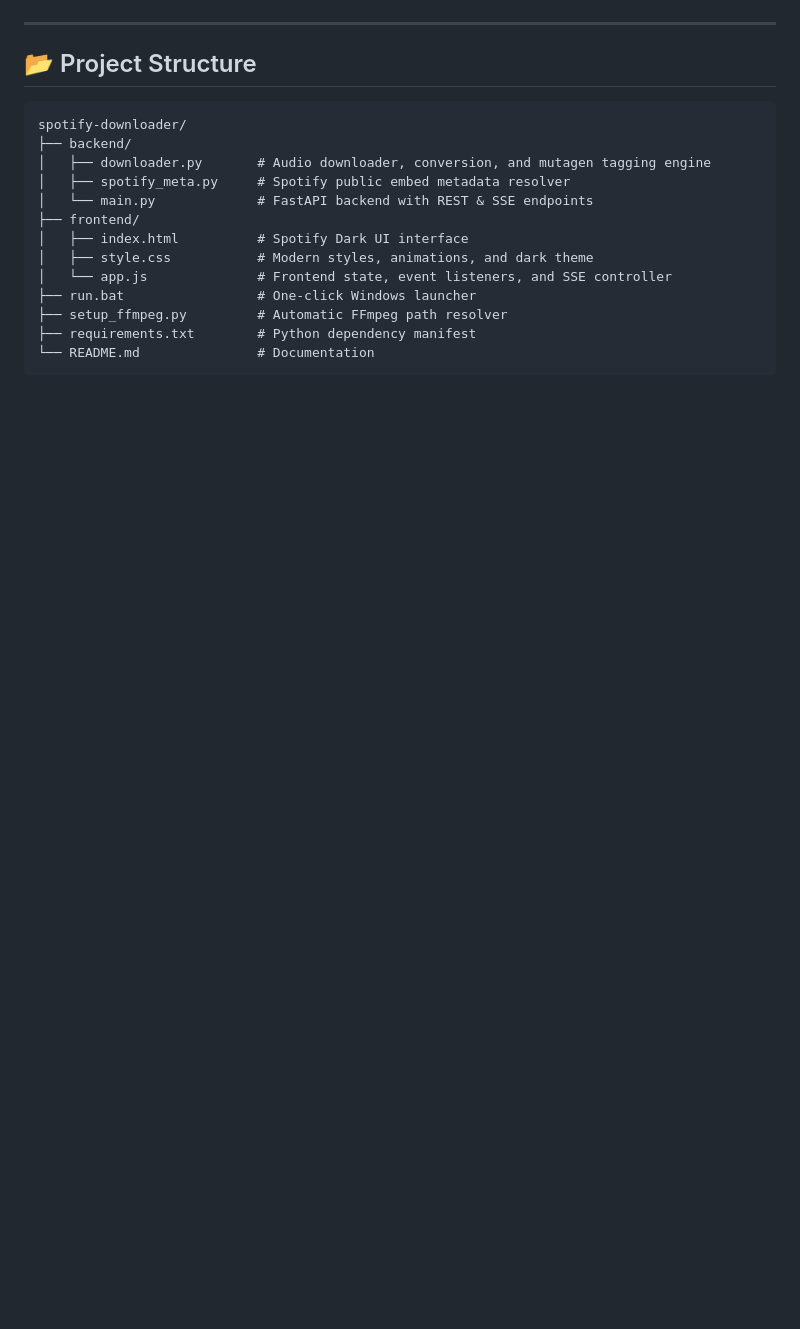
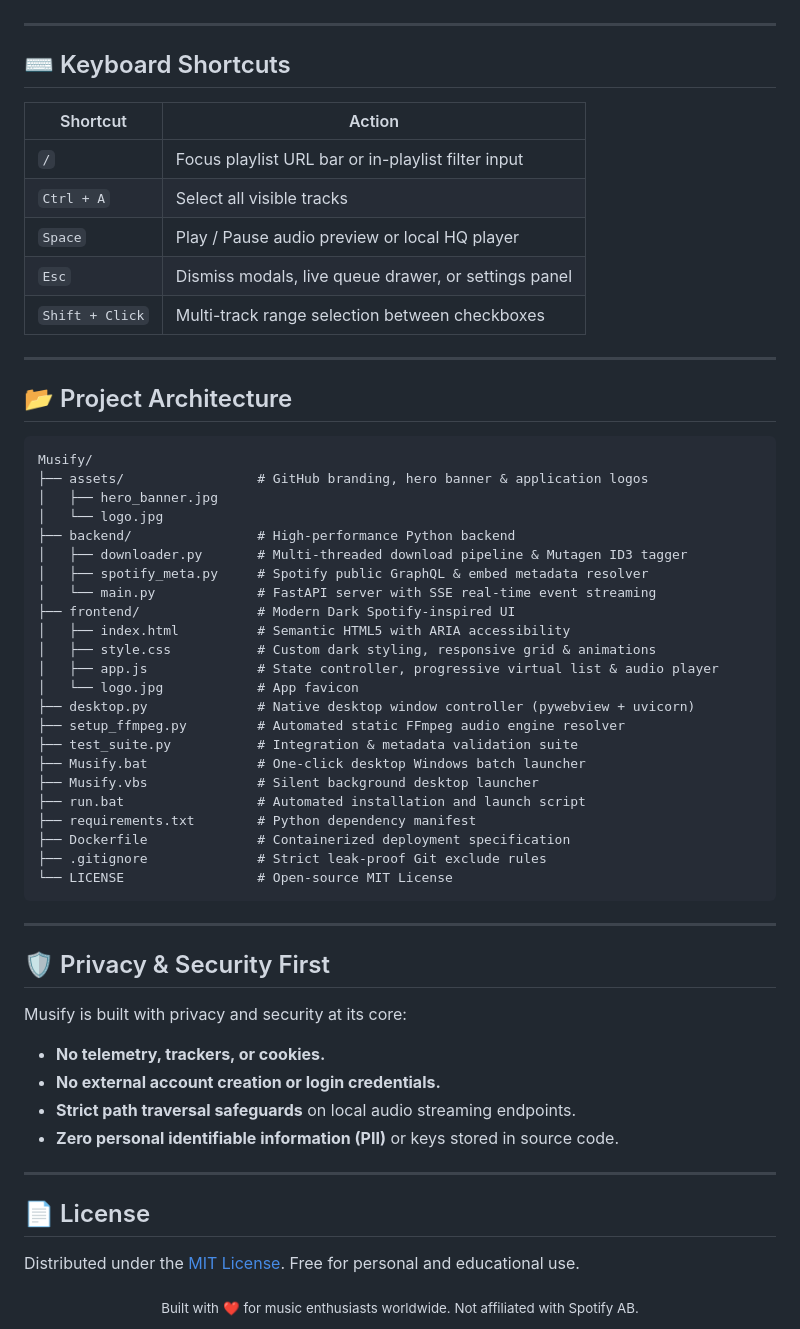
Before and after one commit to sudo-shakuni/Musify, a Markdown page: README.md, the part around one of its changes. Rendered like a GitHub page; blank space fills up the shorter version.

````diff
--- a/README.md
+++ b/README.md
@@ -102,20 +131,62 @@ Then visit `http://localhost:8800` in your web browser.
 
 ---
 
-## 📂 Project Structure
+## ⌨️ Keyboard Shortcuts
+
+| Shortcut | Action |
+|---|---|
+| `/` | Focus playlist URL bar or in-playlist filter input |
+| `Ctrl + A` | Select all visible tracks |
+| `Space` | Play / Pause audio preview or local HQ player |
+| `Esc` | Dismiss modals, live queue drawer, or settings panel |
+| `Shift + Click` | Multi-track range selection between checkboxes |
+
+---
+
+## 📂 Project Architecture
 
 ```text
-spotify-downloader/
-├── backend/
-│   ├── downloader.py       # Audio downloader, conversion, and mutagen tagging engine
-│   ├── spotify_meta.py     # Spotify public embed metadata resolver
-│   └── main.py             # FastAPI backend with REST & SSE endpoints
-├── frontend/
-│   ├── index.html          # Spotify Dark UI interface
-│   ├── style.css           # Modern styles, animations, and dark theme
-│   └── app.js              # Frontend state, event listeners, and SSE controller
-├── run.bat                 # One-click Windows launcher
-├── setup_ffmpeg.py         # Automatic FFmpeg path resolver
+Musify/
+├── assets/                 # GitHub branding, hero banner & application logos
+│   ├── hero_banner.jpg
+│   └── logo.jpg
+├── backend/                # High-performance Python backend
+│   ├── downloader.py       # Multi-threaded download pipeline & Mutagen ID3 tagger
+│   ├── spotify_meta.py     # Spotify public GraphQL & embed metadata resolver
+│   └── main.py             # FastAPI server with SSE real-time event streaming
+├── frontend/               # Modern Dark Spotify-inspired UI
+│   ├── index.html          # Semantic HTML5 with ARIA accessibility
+│   ├── style.css           # Custom dark styling, responsive grid & animations
+│   ├── app.js              # State controller, progressive virtual list & audio player
+│   └── logo.jpg            # App favicon
+├── desktop.py              # Native desktop window controller (pywebview + uvicorn)
+├── setup_ffmpeg.py         # Automated static FFmpeg audio engine resolver
+├── test_suite.py           # Integration & metadata validation suite
+├── Musify.bat              # One-click desktop Windows batch launcher
+├── Musify.vbs              # Silent background desktop launcher
+├── run.bat                 # Automated installation and launch script
 ├── requirements.txt        # Python dependency manifest
-└── README.md               # Documentation
+├── Dockerfile              # Containerized deployment specification
+├── .gitignore              # Strict leak-proof Git exclude rules
+└── LICENSE                 # Open-source MIT License
 ```
+
+---
+
+## 🛡️ Privacy & Security First
+
+Musify is built with privacy and security at its core:
+- **No telemetry, trackers, or cookies.**
+- **No external account creation or login credentials.**
+- **Strict path traversal safeguards** on local audio streaming endpoints.
+- **Zero personal identifiable information (PII)** or keys stored in source code.
+
+---
+
+## 📄 License
+
+Distributed under the [MIT License](LICENSE). Free for personal and educational use.
+
+<div align="center">
+  <sub>Built with ❤️ for music enthusiasts worldwide. Not affiliated with Spotify AB.</sub>
+</div>
````
Also changed, not shown: other parts of README.md (+105 -76 lines), assets/hero_banner.jpg (added), assets/logo.jpg (added), frontend/logo.jpg (added), 11 other files.
